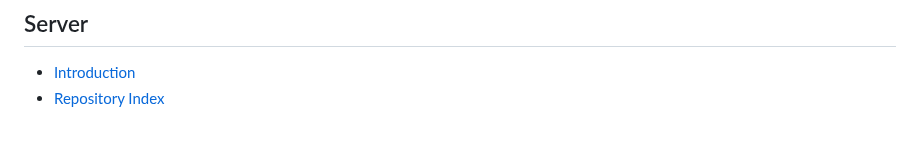
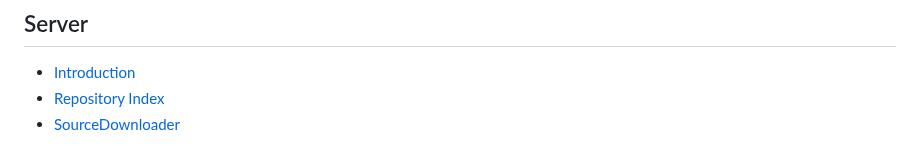
Before and after one commit to OpenShopChannel/RepositoryManagerDocs, a Markdown page: SUMMARY.md, the part around the change. Rendered like a GitHub page.

```diff
--- a/SUMMARY.md
+++ b/SUMMARY.md
@@ -47,3 +47,4 @@
 
 * [Introduction](server/introduction.md)
 * [Repository Index](server/repository-index.md)
+* [SourceDownloader](server/sourcedownloader.md)
```
Also changed, not shown: server/sourcedownloader.md (added, +40 -0 lines), .gitbook/assets/sourcedownloader.png (added).
